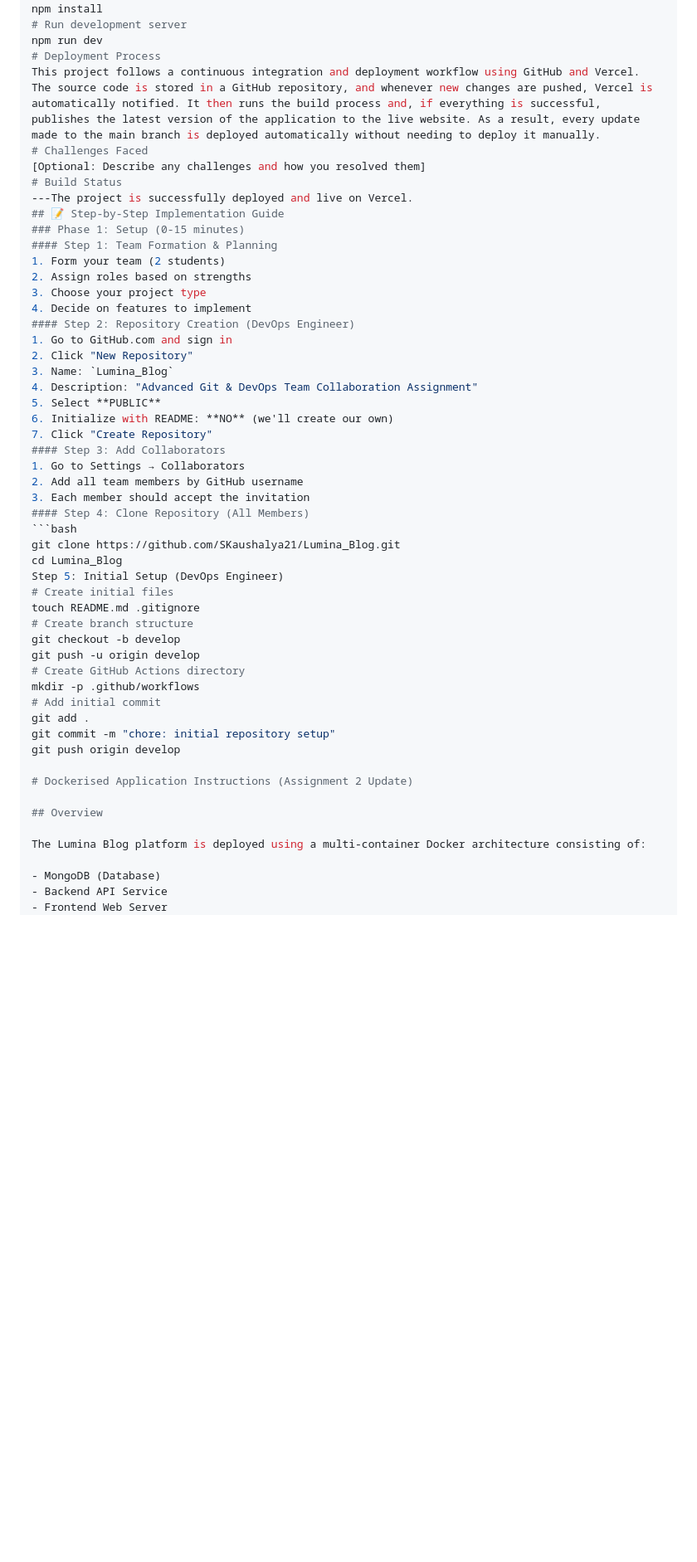
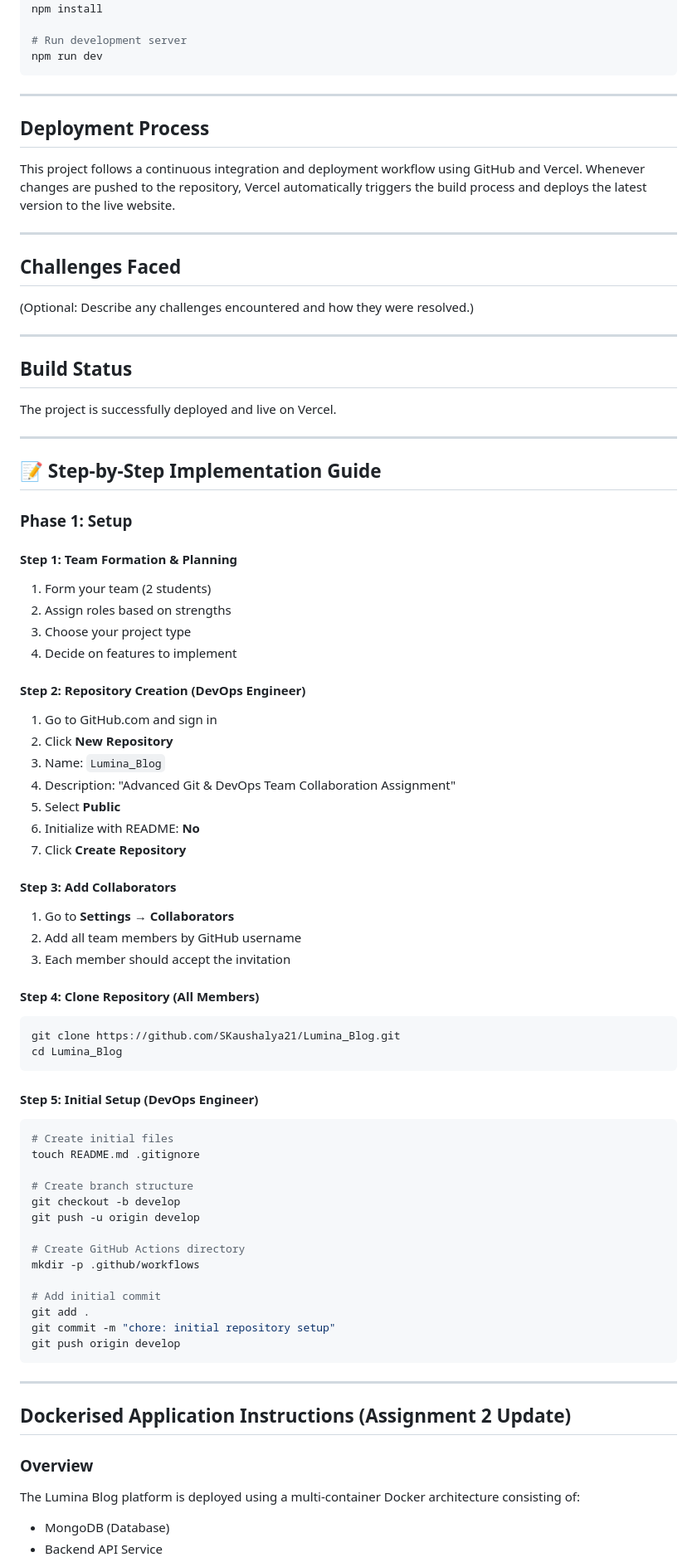
Before and after one commit to SKaushalya21/Lumina_Blog, a Markdown page: README.md, the part around one of its changes. Shown at 83% size. Rendered like a GitHub page; blank space fills up the shorter version.

````diff
--- a/README.md
+++ b/README.md
@@ -47,53 +75,82 @@ cd Lumina_Blog
 # Install dependencies
 npm install
+
 # Run development server
 npm run dev
-# Deployment Process
-This project follows a continuous integration and deployment workflow using GitHub and Vercel. The source code is stored in a GitHub repository, and whenever new changes are pushed, Vercel is automatically notified. It then runs the build process and, if everything is successful, publishes the latest version of the application to the live website. As a result, every update made to the main branch is deployed automatically without needing to deploy it manually.
-# Challenges Faced
-[Optional: Describe any challenges and how you resolved them]
-# Build Status
----The project is successfully deployed and live on Vercel.
+```
+
+---
+
+## Deployment Process
+This project follows a continuous integration and deployment workflow using GitHub and Vercel. Whenever changes are pushed to the repository, Vercel automatically triggers the build process and deploys the latest version to the live website.
+
+---
+
+## Challenges Faced
+(Optional: Describe any challenges encountered and how they were resolved.)
+
+---
+
+## Build Status
+The project is successfully deployed and live on Vercel.
+
+---
+
 ## 📝 Step-by-Step Implementation Guide
-### Phase 1: Setup (0-15 minutes)
+
+### Phase 1: Setup
+
 #### Step 1: Team Formation & Planning
 1. Form your team (2 students)
 2. Assign roles based on strengths
 3. Choose your project type
 4. Decide on features to implement
+
 #### Step 2: Repository Creation (DevOps Engineer)
 1. Go to GitHub.com and sign in
-2. Click "New Repository"
+2. Click **New Repository**
 3. Name: `Lumina_Blog`
 4. Description: "Advanced Git & DevOps Team Collaboration Assignment"
-5. Select **PUBLIC**
-6. Initialize with README: **NO** (we'll create our own)
-7. Click "Create Repository"
+5. Select **Public**
+6. Initialize with README: **No**
+7. Click **Create Repository**
+
 #### Step 3: Add Collaborators
-1. Go to Settings → Collaborators
+1. Go to **Settings → Collaborators**
 2. Add all team members by GitHub username
 3. Each member should accept the invitation
+
 #### Step 4: Clone Repository (All Members)
+
 ```bash
 git clone https://github.com/SKaushalya21/Lumina_Blog.git
 cd Lumina_Blog
-Step 5: Initial Setup (DevOps Engineer)
+```
+
+#### Step 5: Initial Setup (DevOps Engineer)
+
+```bash
 # Create initial files
 touch README.md .gitignore
+
 # Create branch structure
 git checkout -b develop
 git push -u origin develop
+
 # Create GitHub Actions directory
 mkdir -p .github/workflows
+
 # Add initial commit
 git add .
 git commit -m "chore: initial repository setup"
 git push origin develop
+```
 
-# Dockerised Application Instructions (Assignment 2 Update)
+---
 
-## Overview
+## Dockerised Application Instructions (Assignment 2 Update)
 
+### Overview
 The Lumina Blog platform is deployed using a multi-container Docker architecture consisting of:
 
 - MongoDB (Database)
````
Also changed, not shown: other parts of README.md (+78 -40 lines).
